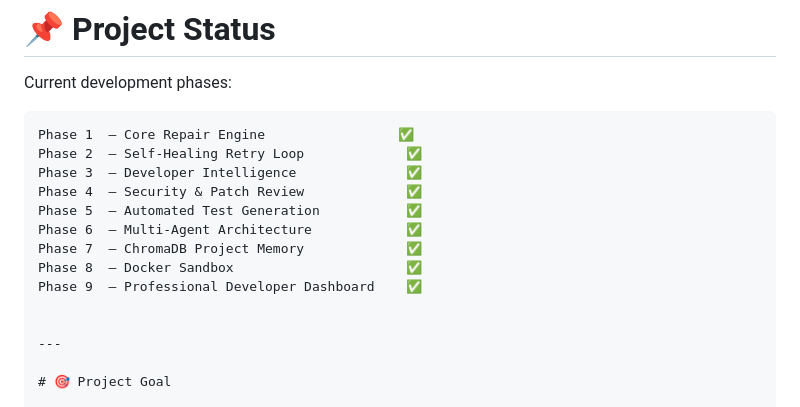
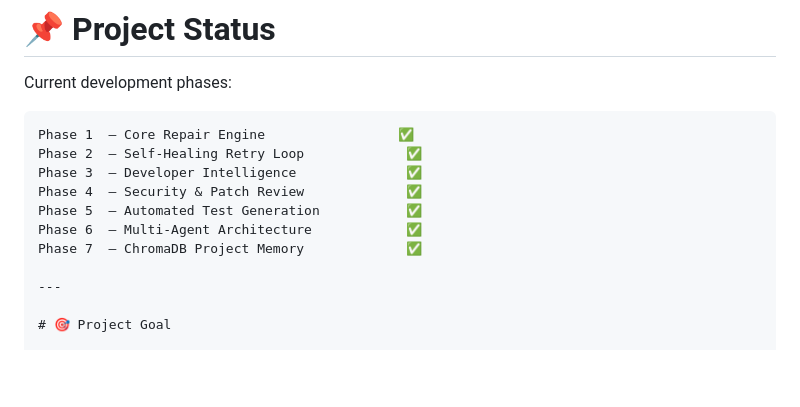
Before and after one commit to aswanikrsh/self-healing-developer-agent, a Markdown page: README.md, the part around the change. Rendered like a GitHub page; blank space fills up the shorter version.

Commit message:
Remove Phase 8 and Phase 9 from project phases
Removed Phase 8 and Phase 9 from the project phases list.

```diff
--- a/README.md
+++ b/README.md
@@ -906,9 +906,6 @@ Phase 4  — Security & Patch Review             ✅
 Phase 5  — Automated Test Generation           ✅
 Phase 6  — Multi-Agent Architecture            ✅
 Phase 7  — ChromaDB Project Memory             ✅
-Phase 8  — Docker Sandbox                      ✅
-Phase 9  — Professional Developer Dashboard    ✅
-
 
 ---
 
```
